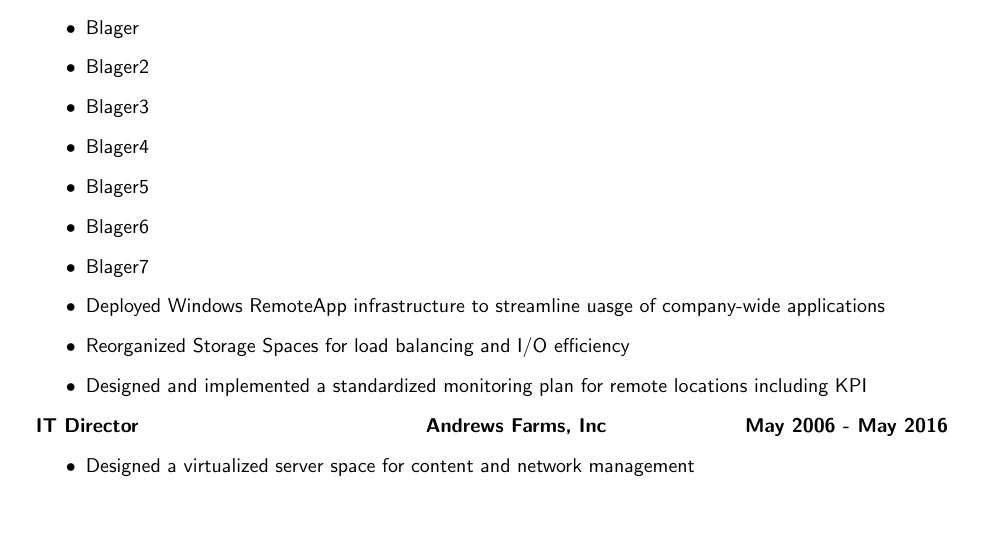
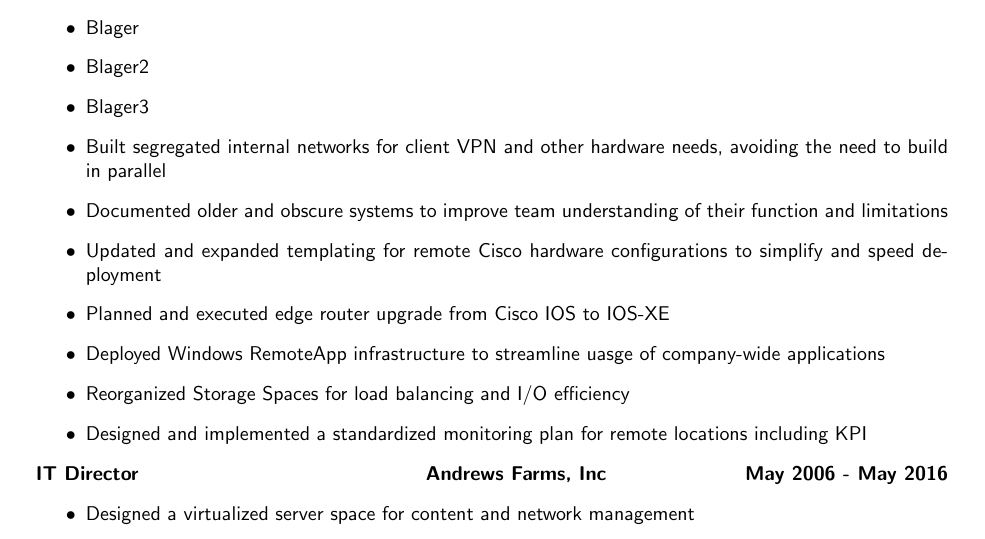
Before and after one commit to Kirha8/Kirha, a LaTeX document (AndrewsRes2019.tex): part of the page, cut so that both start at the same text, the shorter picture padded with empty space. Compiled offline with pdfLaTeX.

Commit message:
Added points

```diff
--- a/AndrewsRes2019.tex
+++ b/AndrewsRes2019.tex
@@ -29,10 +29,10 @@
   	\item[$\bullet$]Blager
   	\item[$\bullet$]Blager2
   	\item[$\bullet$]Blager3
-  	\item[$\bullet$]Blager4
-  	\item[$\bullet$]Blager5
-  	\item[$\bullet$]Blager6
-  	\item[$\bullet$]Blager7
+  	\item[$\bullet$]Built segregated internal networks for client VPN and other hardware needs, avoiding the need to build in parallel
+  	\item[$\bullet$]Documented older and obscure systems to improve team understanding of their function and limitations
+  	\item[$\bullet$]Updated and expanded templating for remote Cisco hardware configurations to simplify and speed deployment
+  	\item[$\bullet$]Planned and executed edge router upgrade from Cisco IOS to IOS-XE
   	\item[$\bullet$]Deployed Windows RemoteApp infrastructure to streamline uasge of company-wide applications
   	\item[$\bullet$]Reorganized Storage Spaces for load balancing and I/O efficiency
   	\item[$\bullet$]Designed and implemented a standardized monitoring plan for remote locations including KPI
```
